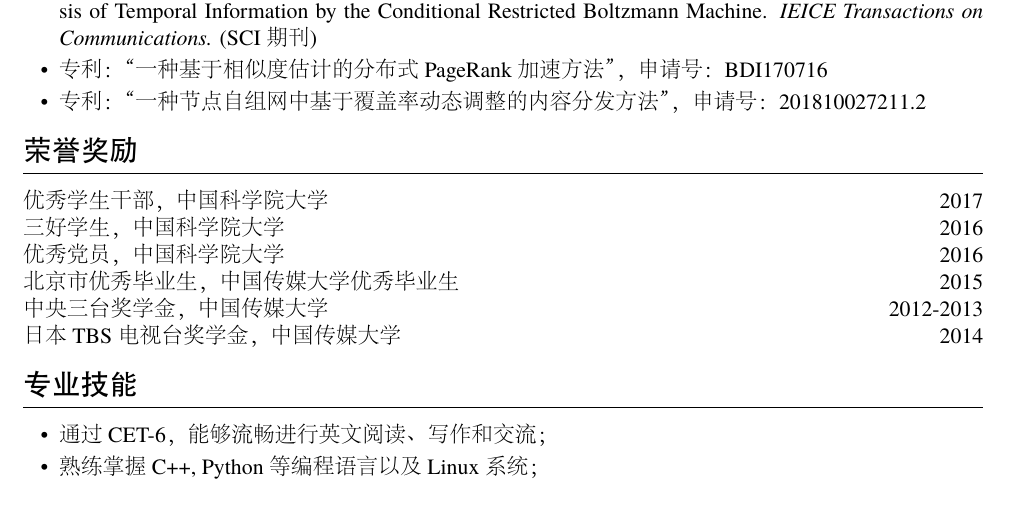
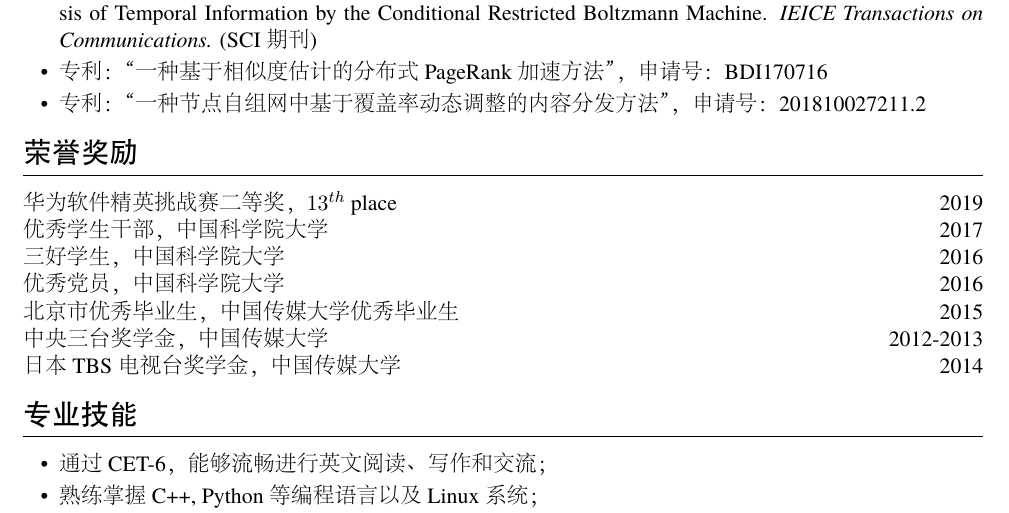
Before and after one commit to nce3xin/resume, a LaTeX CV (resume.tex): part of page 2 of 2, cut so that both start at the same text. The pictures show the PDF file resume.pdf that the author committed with the source.

Commit message:
HUAWEI award

```diff
--- a/resume.tex
+++ b/resume.tex
@@ -80,6 +80,7 @@ GPA: 3.81 / 4 \quad 专业排名：Top 2\% / 103 \quad 保研
 \end{itemize}
 
 \section{荣誉奖励}
+\datedline{华为软件精英挑战赛二等奖，$13^{th}$ place}{2019}
 \datedline{优秀学生干部，中国科学院大学}{2017}
 \datedline{三好学生，中国科学院大学}{2016}
 \datedline{优秀党员，中国科学院大学}{2016}
```
Also changed, not shown: imgs/resume-2.png, resume.pdf.
